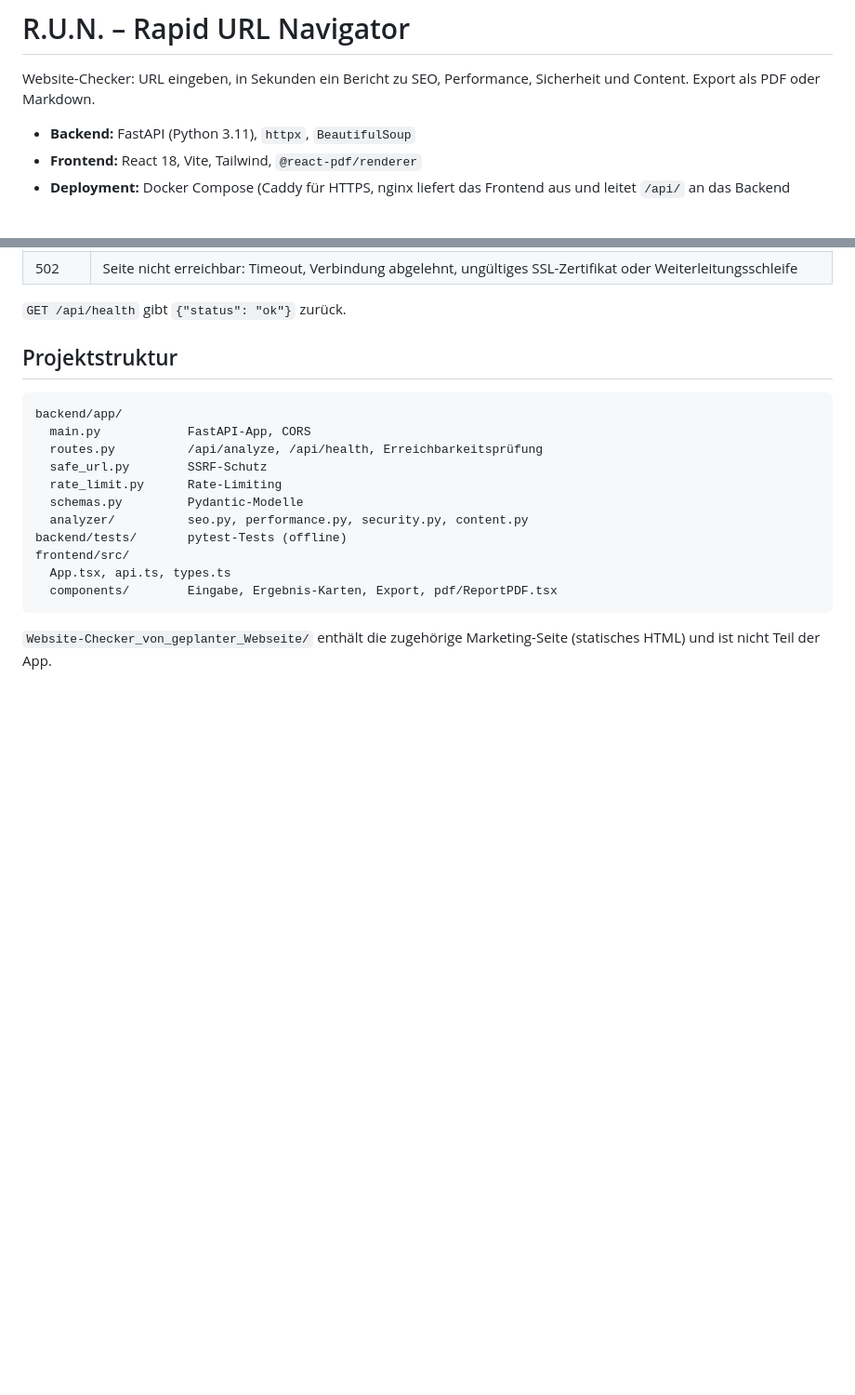
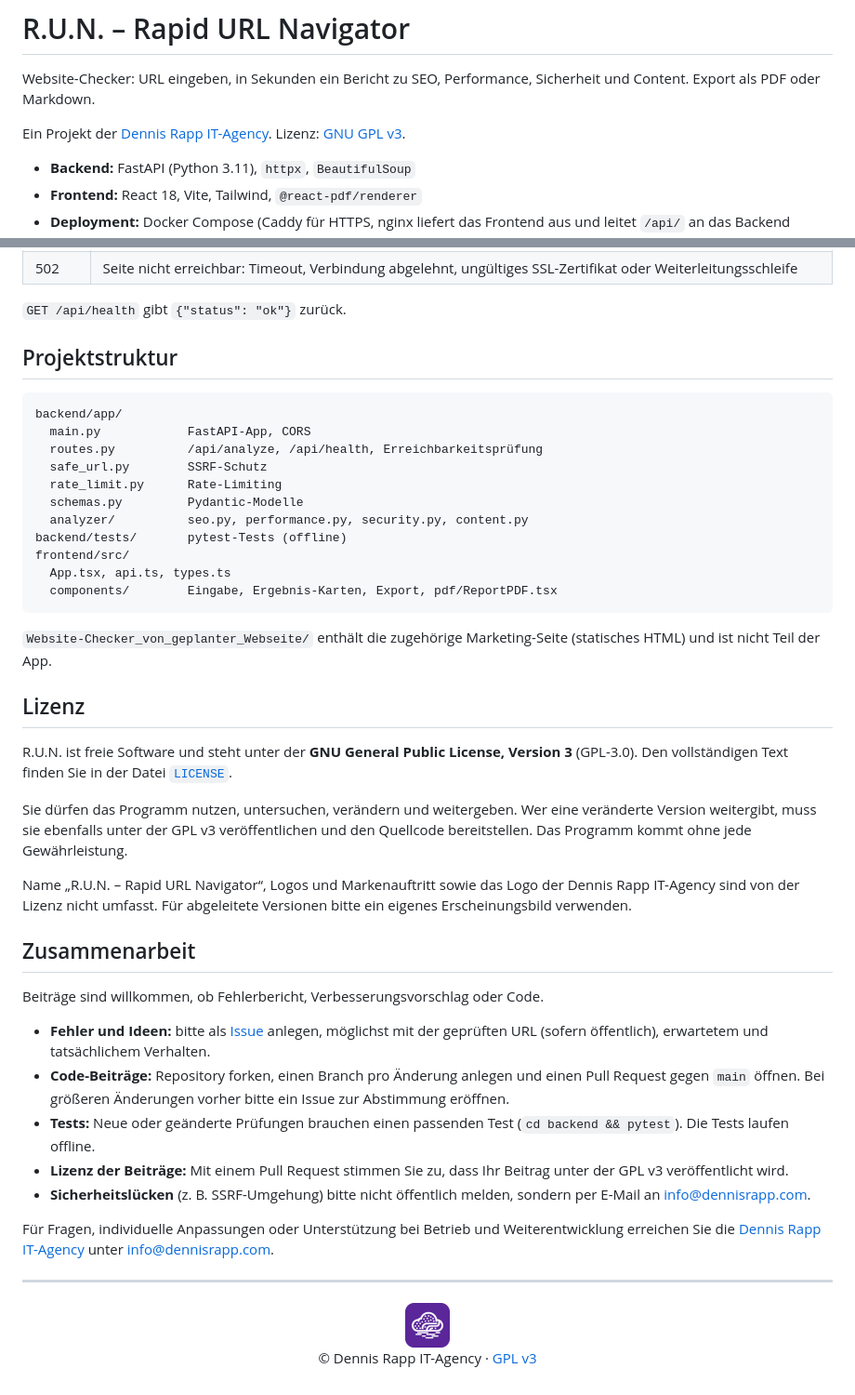
Before and after one commit to it-dennis/website-analyzer-r.u.n., a Markdown page: README.md, 2 parts joined by grey strips. Shown at 93% size. Drawn GitHub-style; pictures changed too: docs/agency-logo.png (added); blank space fills up the shorter version.

Commit message:
Add GPL-3.0 license, contribution notes and agency logo to README
Co-Authored-By: Claude Sonnet 5.5 <noreply@anthropic.com>

````diff
--- a/README.md
+++ b/README.md
@@ -1,6 +5,8 @@
 # R.U.N. – Rapid URL Navigator
 
 Website-Checker: URL eingeben, in Sekunden ein Bericht zu SEO, Performance, Sicherheit und Content. Export als PDF oder Markdown.
+
+Ein Projekt der [Dennis Rapp IT-Agency](https://dennisrapp.com). Lizenz: [GNU GPL v3](LICENSE).
 
 - **Backend:** FastAPI (Python 3.11), `httpx`, `BeautifulSoup`
 - **Frontend:** React 18, Vite, Tailwind, `@react-pdf/renderer`
@@ -132,3 +138,30 @@ frontend/src/
 ```
 
 `Website-Checker_von_geplanter_Webseite/` enthält die zugehörige Marketing-Seite (statisches HTML) und ist nicht Teil der App.
+
+## Lizenz
+
+R.U.N. ist freie Software und steht unter der **GNU General Public License, Version 3** (GPL-3.0). Den vollständigen Text finden Sie in der Datei [`LICENSE`](LICENSE).
+
+Sie dürfen das Programm nutzen, untersuchen, verändern und weitergeben. Wer eine veränderte Version weitergibt, muss sie ebenfalls unter der GPL v3 veröffentlichen und den Quellcode bereitstellen. Das Programm kommt ohne jede Gewährleistung.
+
+Name „R.U.N. – Rapid URL Navigator“, Logos und Markenauftritt sowie das Logo der Dennis Rapp IT-Agency sind von der Lizenz nicht umfasst. Für abgeleitete Versionen bitte ein eigenes Erscheinungsbild verwenden.
+
+## Zusammenarbeit
+
+Beiträge sind willkommen, ob Fehlerbericht, Verbesserungsvorschlag oder Code.
+
+- **Fehler und Ideen:** bitte als [Issue](../../issues) anlegen, möglichst mit der geprüften URL (sofern öffentlich), erwartetem und tatsächlichem Verhalten.
+- **Code-Beiträge:** Repository forken, einen Branch pro Änderung anlegen und einen Pull Request gegen `main` öffnen. Bei größeren Änderungen vorher bitte ein Issue zur Abstimmung eröffnen.
+- **Tests:** Neue oder geänderte Prüfungen brauchen einen passenden Test (`cd backend && pytest`). Die Tests laufen offline.
+- **Lizenz der Beiträge:** Mit einem Pull Request stimmen Sie zu, dass Ihr Beitrag unter der GPL v3 veröffentlicht wird.
+- **Sicherheitslücken** (z. B. SSRF-Umgehung) bitte nicht öffentlich melden, sondern per E-Mail an [info@dennisrapp.com](mailto:info@dennisrapp.com).
+
+Für Fragen, individuelle Anpassungen oder Unterstützung bei Betrieb und Weiterentwicklung erreichen Sie die [Dennis Rapp IT-Agency](https://dennisrapp.com) unter [info@dennisrapp.com](mailto:info@dennisrapp.com).
+
+---
+
+<p align="center">
+  <a href="https://dennisrapp.com"><img src="docs/agency-logo.png" alt="Dennis Rapp IT-Agency" width="48" height="48"></a><br>
+  © Dennis Rapp IT-Agency · <a href="LICENSE">GPL v3</a>
+</p>
````
Also changed, not shown: other parts of README.md (+4 -0 lines), 1 other file.
